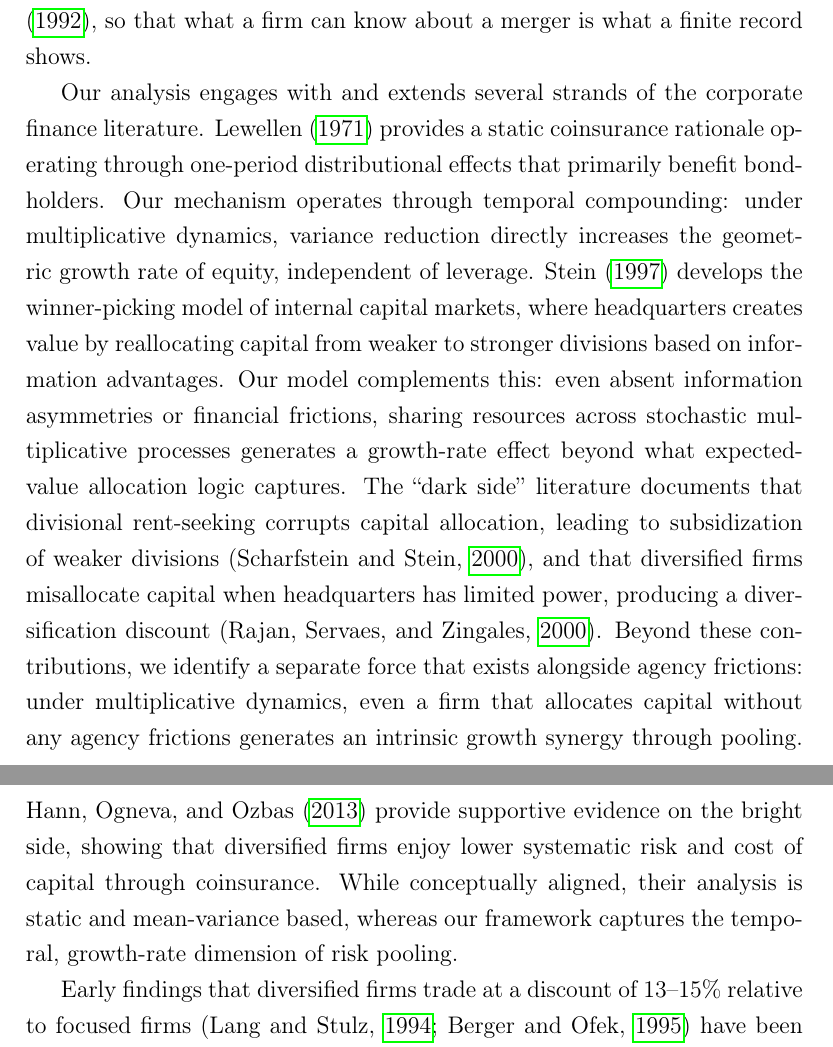
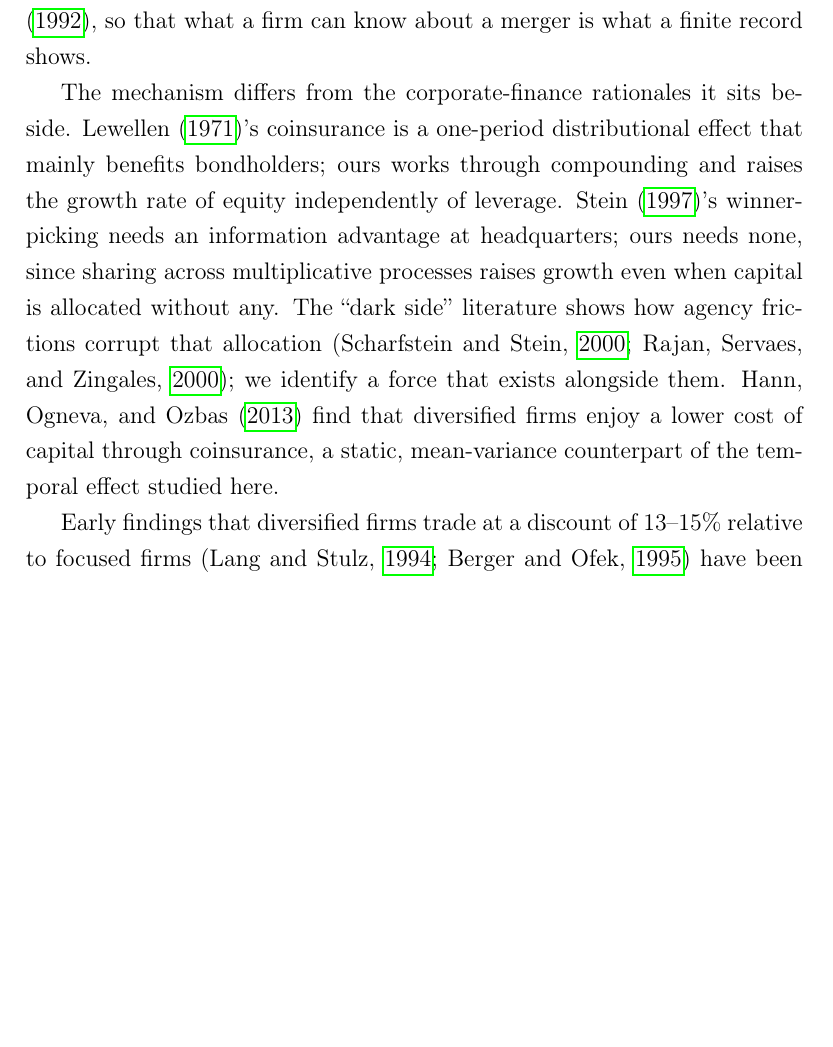
Before and after one commit to SimonBloethner/conglomerates, a LaTeX paper (latex/collaboration.tex): two parts of pages 4 and 5 of 96 before the commit and part of page 4 of 97 after it, the two joined at a grey line, cut so that both start at the same text, the shorter picture padded with empty space. Compiled offline with pdfLaTeX.

Commit message:
C01: Section 1 ¶6: corporate-finance strands in half (Lewellen/Stein/dark side/Hann each in one sentence) (212 -> 104 words)
Co-Authored-By: Claude Fable 5.1 <noreply@anthropic.com>
Claude-Session: https://claude.ai/code/session_01PeQ8rGuXfUELKekR6DunQE

```diff
--- a/latex/collaboration.tex
+++ b/latex/collaboration.tex
@@ -73,7 +73,7 @@ Within this framework, resource sharing across constituent firms of a  conglomer
 
 This is qualitatively different from standard portfolio diversification. When shareholders hold diversified portfolios, they reduce their own exposure to firm-specific risk, but each firm's growth trajectory remains unchanged. Conglomerate formation, by contrast, enables internal resource transfers that directly alter the growth dynamics of constituent firms. We label this mechanism \textit{cooperative diversification}: a cooperative arrangement that increases the time-average growth rate of each constituent unit, rather than merely reducing variance at the portfolio level. This distinction connects naturally to the broader literature on geometric mean maximization in finance, a concept that mainstream portfolio theory accepts in principle but that has not been systematically applied to corporate structure and merger incentives. \textcite{mundt2022survival} provide independent empirical evidence that firm-level profitability exhibits the non-ergodic properties on which our mechanism depends, motivating the relevance of the framework to firms specifically. In the model firms judge a proposed merger the way an analyst values a diversification arrangement: from the second moments of the partners' returns over a lookback window, the diversification return of \textcite{booth1992diversification}, so that what a firm can know about a merger is what a finite record shows.
 
-Our analysis engages with and extends several strands of the corporate finance literature. \textcite{lewellen1971pure} provides a static coinsurance rationale operating through one-period distributional effects that primarily benefit bondholders. Our mechanism operates through temporal compounding: under multiplicative dynamics, variance reduction directly increases the geometric growth rate of equity, independent of leverage. \textcite{stein1997internal} develops the winner-picking model of internal capital markets, where headquarters creates value by reallocating capital from weaker to stronger divisions based on information advantages. Our model complements this: even absent information asymmetries or financial frictions, sharing resources across stochastic multiplicative processes generates a growth-rate effect beyond what expected-value allocation logic captures. The ``dark side'' literature documents that divisional rent-seeking corrupts capital allocation, leading to subsidization of weaker divisions \parencite{scharfstein2000dark}, and that diversified firms misallocate capital when headquarters has limited power, producing a diversification discount \parencite{rajan2000cost}. Beyond these contributions, we identify a separate force that exists alongside agency frictions: under multiplicative dynamics, even a firm that allocates capital without any agency frictions generates an intrinsic growth synergy through pooling. \textcite{hann2013corporate} provide supportive evidence on the bright side, showing that diversified firms enjoy lower systematic risk and cost of capital through coinsurance. While conceptually aligned, their analysis is static and mean-variance based, whereas our framework captures the temporal, growth-rate dimension of risk pooling.
+The mechanism differs from the corporate-finance rationales it sits beside. \textcite{lewellen1971pure}'s coinsurance is a one-period distributional effect that mainly benefits bondholders; ours works through compounding and raises the growth rate of equity independently of leverage. \textcite{stein1997internal}'s winner-picking needs an information advantage at headquarters; ours needs none, since sharing across multiplicative processes raises growth even when capital is allocated without any. The ``dark side'' literature shows how agency frictions corrupt that allocation \parencite{scharfstein2000dark, rajan2000cost}; we identify a force that exists alongside them. \textcite{hann2013corporate} find that diversified firms enjoy a lower cost of capital through coinsurance, a static, mean-variance counterpart of the temporal effect studied here.
 
 Early findings that diversified firms trade at a discount of 13--15\% relative to focused firms \parencite{lang1994tobins, berger1995diversification} have been challenged on endogeneity \parencite{campa2002explaining} and on measurement \parencite{villalonga2004diversification}, and \textcite{kuppuswamy2016does} show the discount reversing during the 2007--2009 financial crisis, when conglomerates kept access to internal capital while focused firms lost it. Section~\ref{sec:Discussion} returns to this debate; the model supplies a reason why such comparisons find a discount even where conglomeration pays, and why it disappears when the insurance pays out. Our analysis also relates to the multi-product firm literature \parencite{bernard2010multiple, nocke2014globalization}, which takes the firm's boundary as given and studies its product scope; we model the boundary itself, through mergers of previously independent firms operating in unrelated markets. Isolating pure conglomeration through the assumption of uncorrelated markets is a design choice rather than a limitation the paper cannot speak to: a cross-market correlation of 0.3 is run and changes the results only marginally.
 
```
